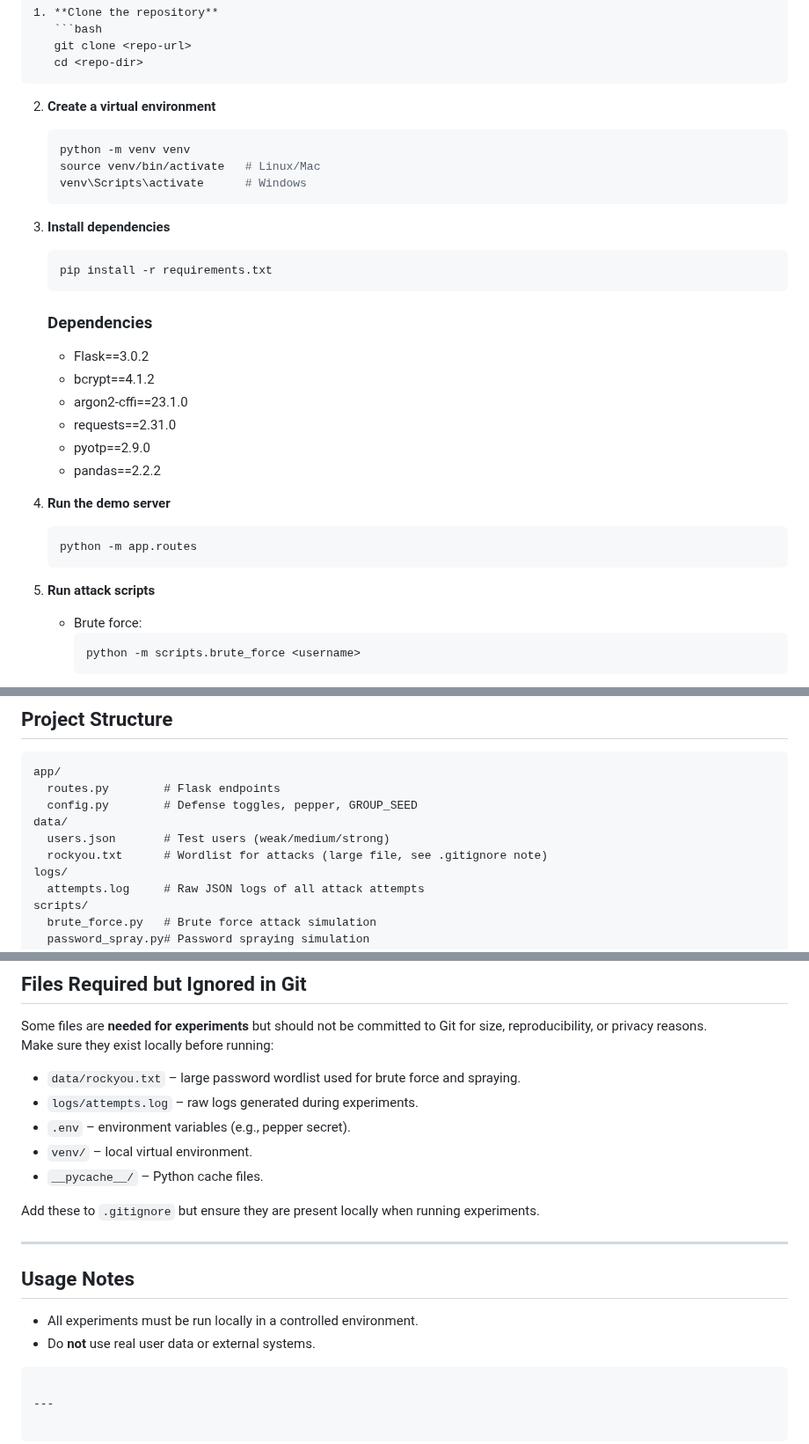
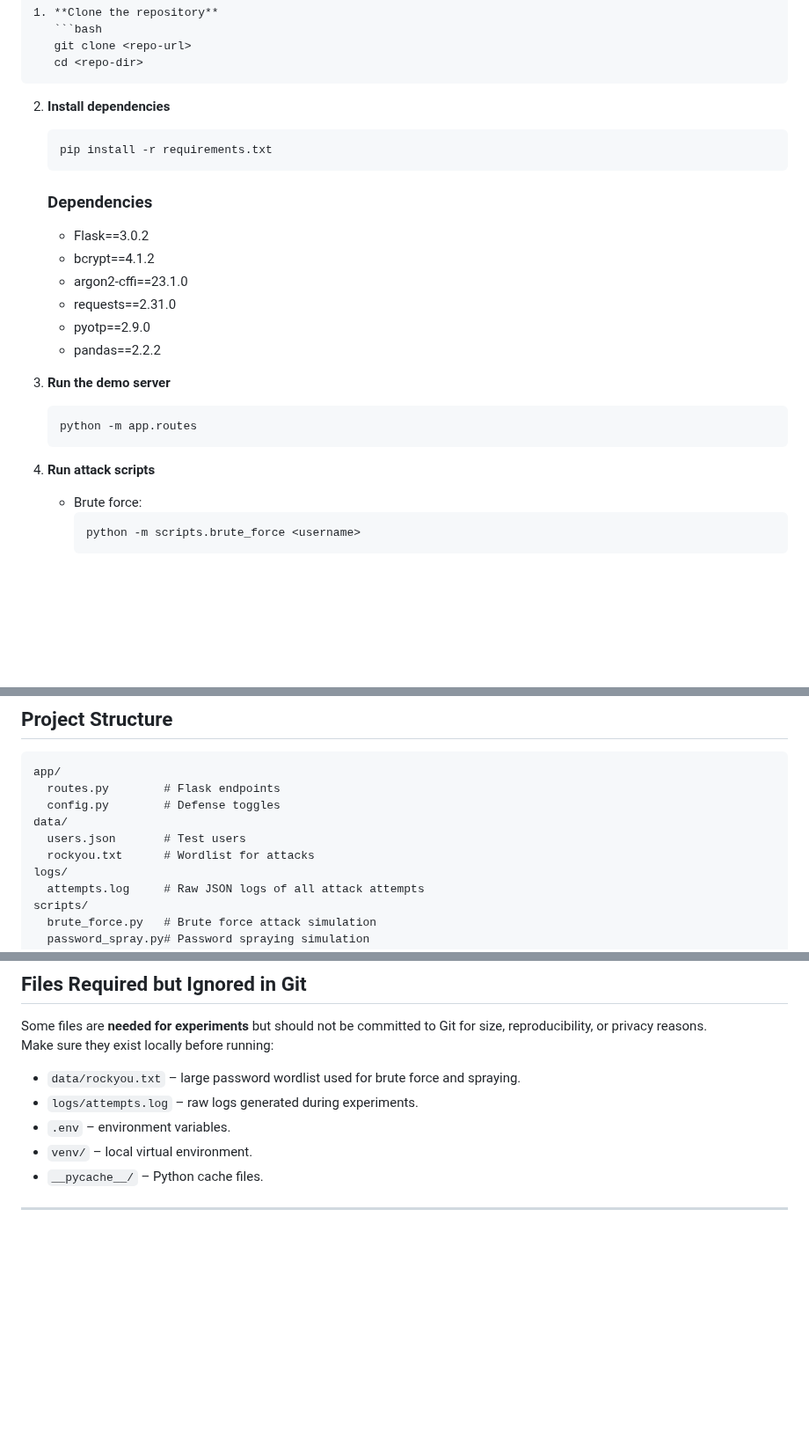
Before and after one commit to KerenShay877/introduction_to_cyber, a Markdown page: README.MD, 3 parts joined by grey strips. Shown at 88% size. Rendered like a GitHub page; blank space fills up the shorter version.

````diff
--- a/README.MD
+++ b/README.MD
@@ -53,14 +53,7 @@ We created a demo Flask app to simulate authentication endpoints and defenses.
    cd <repo-dir>
    ```
 
-2. **Create a virtual environment**
-   ```bash
-   python -m venv venv
-   source venv/bin/activate   # Linux/Mac
-   venv\Scripts\activate      # Windows
-   ```
-
-3. **Install dependencies**
+2. **Install dependencies**
    ```bash
    pip install -r requirements.txt
    ```
@@ -73,12 +66,12 @@ We created a demo Flask app to simulate authentication endpoints and defenses.
    - pyotp==2.9.0
    - pandas==2.2.2
 
-4. **Run the demo server**
+3. **Run the demo server**
    ```bash
    python -m app.routes
    ```
 
-5. **Run attack scripts**
+4. **Run attack scripts**
    - Brute force:
      ```bash
      python -m scripts.brute_force <username>
@@ -99,10 +92,10 @@ We created a demo Flask app to simulate authentication endpoints and defenses.
 ```
 app/
   routes.py        # Flask endpoints
-  config.py        # Defense toggles, pepper, GROUP_SEED
+  config.py        # Defense toggles
 data/
-  users.json       # Test users (weak/medium/strong)
-  rockyou.txt      # Wordlist for attacks (large file, see .gitignore note)
+  users.json       # Test users
+  rockyou.txt      # Wordlist for attacks
 logs/
   attempts.log     # Raw JSON logs of all attack attempts
 scripts/
@@ -122,17 +115,9 @@ Make sure they exist locally before running:
 
 - `data/rockyou.txt` – large password wordlist used for brute force and spraying.
 - `logs/attempts.log` – raw logs generated during experiments.
-- `.env` – environment variables (e.g., pepper secret).
+- `.env` – environment variables.
 - `venv/` – local virtual environment.
 - `__pycache__/` – Python cache files.
 
-Add these to `.gitignore` but ensure they are present locally when running experiments.
 
 ---
-
-## Usage Notes
-- All experiments must be run locally in a controlled environment.
-- Do **not** use real user data or external systems.
-```
-
----
````
